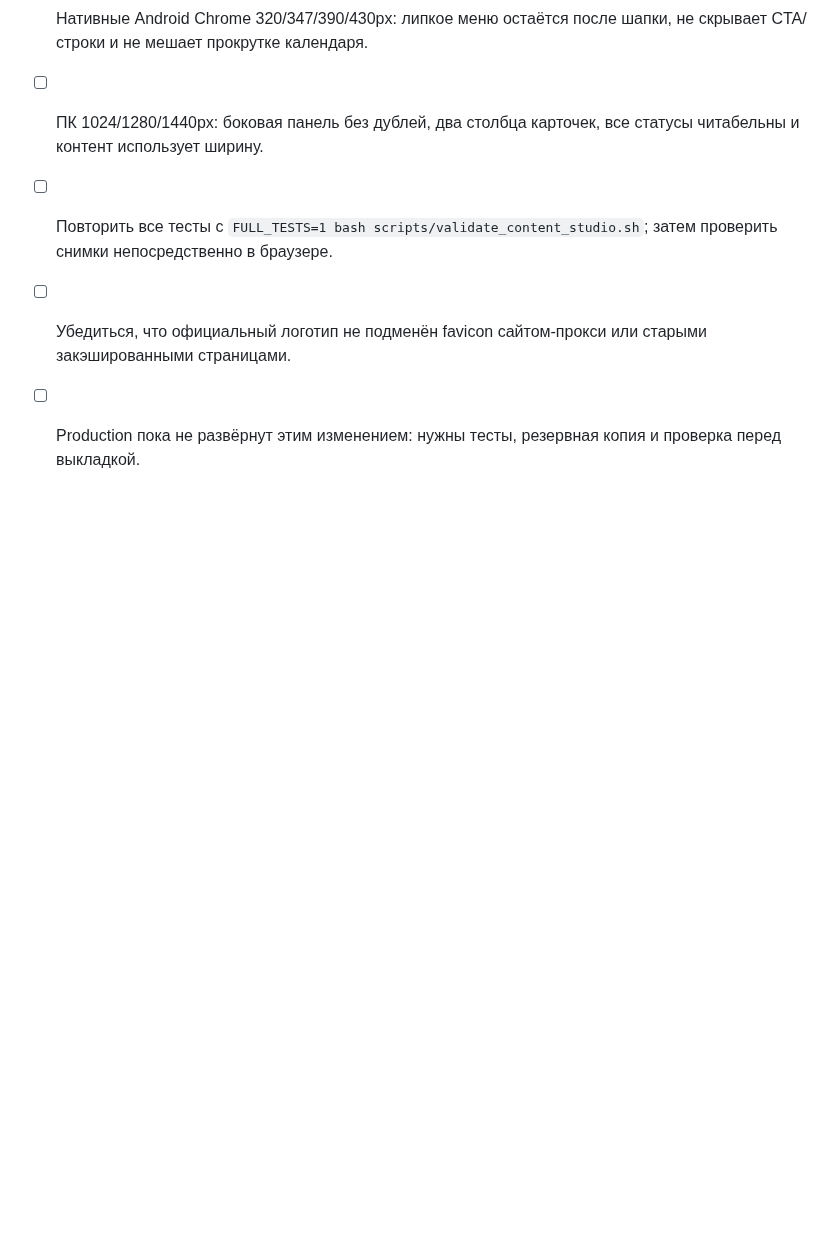
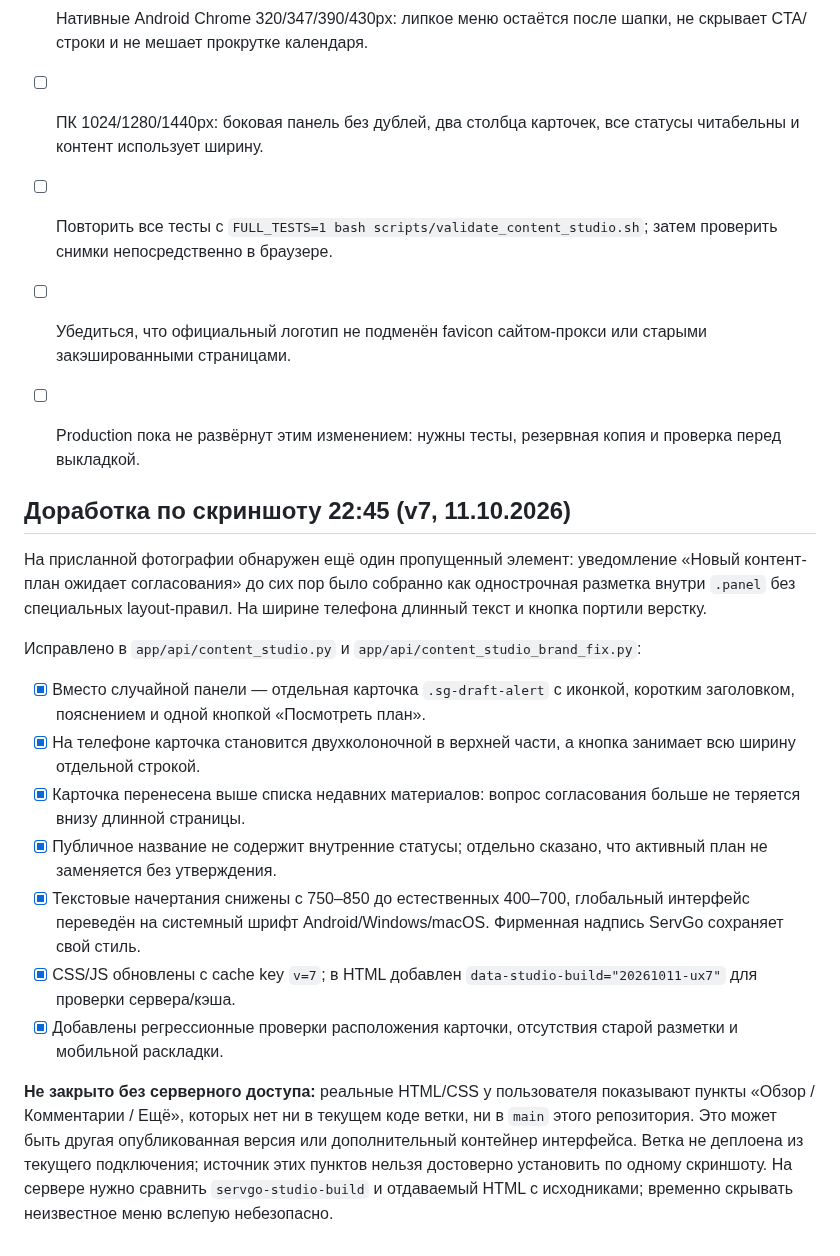
Before and after one commit to grunvald91/Ai_growth_os, a Markdown page: docs/content-studio-ux-20261011.md, the part around the change. GitHub-like rendering; blank space fills up the shorter version.

Commit message:
docs(studio): record v7 draft-alert and typography fixes and separate unresolved live-navigation mismatch

```diff
--- a/docs/content-studio-ux-20261011.md
+++ b/docs/content-studio-ux-20261011.md
@@ -118,3 +118,29 @@
 - [ ] Повторить все тесты с `FULL_TESTS=1 bash scripts/validate_content_studio.sh`; затем проверить снимки непосредственно в браузере.
 - [ ] Убедиться, что официальный логотип не подменён favicon сайтом-прокси или старыми закэшированными страницами.
 - [ ] Production пока не развёрнут этим изменением: нужны тесты, резервная копия и проверка перед выкладкой.
+
+
+## Доработка по скриншоту 22:45 (v7, 11.10.2026)
+
+На присланной фотографии обнаружен ещё один пропущенный элемент: уведомление
+«Новый контент-план ожидает согласования» до сих пор было собранно как
+однострочная разметка внутри `.panel` без специальных layout-правил.
+На ширине телефона длинный текст и кнопка портили верстку.
+
+Исправлено в `app/api/content_studio.py` и `app/api/content_studio_brand_fix.py`:
+
+- [x] Вместо случайной панели — отдельная карточка `.sg-draft-alert` с иконкой, коротким заголовком, пояснением и одной кнопкой «Посмотреть план».
+- [x] На телефоне карточка становится двухколоночной в верхней части, а кнопка занимает всю ширину отдельной строкой.
+- [x] Карточка перенесена выше списка недавних материалов: вопрос согласования больше не теряется внизу длинной страницы.
+- [x] Публичное название не содержит внутренние статусы; отдельно сказано, что активный план не заменяется без утверждения.
+- [x] Текстовые начертания снижены с 750–850 до естественных 400–700, глобальный интерфейс переведён на системный шрифт Android/Windows/macOS. Фирменная надпись ServGo сохраняет свой стиль.
+- [x] CSS/JS обновлены с cache key `v=7`; в HTML добавлен `data-studio-build="20261011-ux7"` для проверки сервера/кэша.
+- [x] Добавлены регрессионные проверки расположения карточки, отсутствия старой разметки и мобильной раскладки.
+
+**Не закрыто без серверного доступа:** реальные HTML/CSS у пользователя показывают пункты
+«Обзор / Комментарии / Ещё», которых нет ни в текущем коде ветки, ни в `main`
+этого репозитория. Это может быть другая опубликованная версия или дополнительный
+контейнер интерфейса. Ветка не деплоена из текущего подключения; источник
+этих пунктов нельзя достоверно установить по одному скриншоту.
+На сервере нужно сравнить `servgo-studio-build` и отдаваемый HTML с исходниками;
+временно скрывать неизвестное меню вслепую небезопасно.
```
